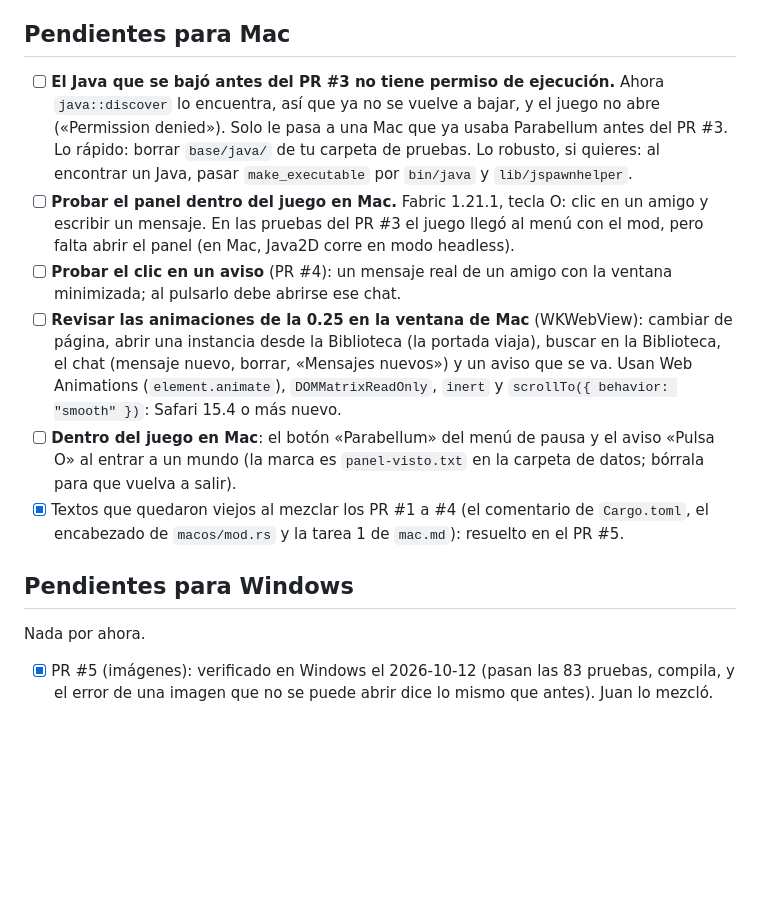
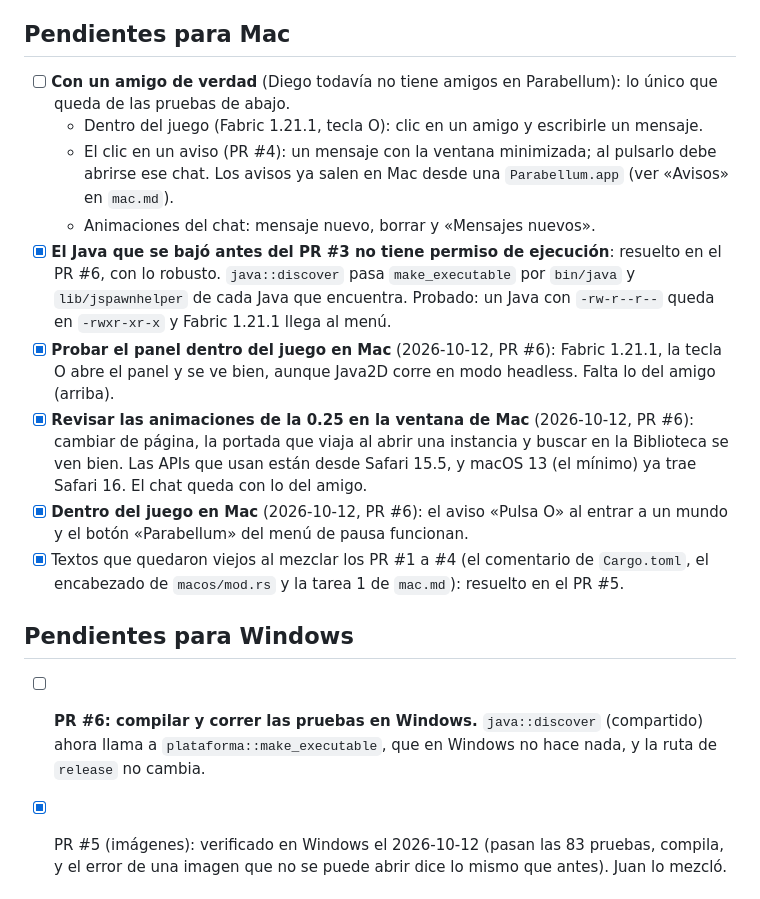
Before and after one commit to hawntd-code/parabellum-rs, a Markdown page: docs/mac-cambios.md, the part around the change. GitHub-like rendering; blank space fills up the shorter version.

Commit message:
mac-cambios: pendientes de Mac revisados en el PR #6
Resueltos: el Java sin permiso (arreglo robusto), el panel dentro del juego con la tecla O, el aviso
«Pulsa O», el botón «Parabellum» del menú de pausa y las animaciones de la 0.25 en la ventana de Mac.
Lo que necesita un amigo de verdad (clic en un aviso, mensaje desde el panel, animaciones del chat)
queda en un solo pendiente. Para Windows: compilar el PR #6.

Co-Authored-By: Claude Opus 5.5 <noreply@anthropic.com>

```diff
--- a/docs/mac-cambios.md
+++ b/docs/mac-cambios.md
@@ -24,28 +24,30 @@ sesión, después de actualizar `main`.** La guía de Mac sigue siendo [mac.md](
 
 ## Pendientes para Mac
 
-- [ ] **El Java que se bajó antes del PR #3 no tiene permiso de ejecución.** Ahora `java::discover`
-  lo encuentra, así que ya no se vuelve a bajar, y el juego no abre («Permission denied»). Solo le
-  pasa a una Mac que ya usaba Parabellum antes del PR #3. Lo rápido: borrar `base/java/` de tu carpeta
-  de pruebas. Lo robusto, si quieres: al encontrar un Java, pasar `make_executable` por `bin/java` y
-  `lib/jspawnhelper`.
-- [ ] **Probar el panel dentro del juego en Mac.** Fabric 1.21.1, tecla O: clic en un amigo y escribir
-  un mensaje. En las pruebas del PR #3 el juego llegó al menú con el mod, pero falta abrir el panel
-  (en Mac, Java2D corre en modo headless).
-- [ ] **Probar el clic en un aviso** (PR #4): un mensaje real de un amigo con la ventana minimizada; al
-  pulsarlo debe abrirse ese chat.
-- [ ] **Revisar las animaciones de la 0.25 en la ventana de Mac** (WKWebView): cambiar de página, abrir una
-  instancia desde la Biblioteca (la portada viaja), buscar en la Biblioteca, el chat (mensaje nuevo, borrar,
-  «Mensajes nuevos») y un aviso que se va. Usan Web Animations (`element.animate`), `DOMMatrixReadOnly`,
-  `inert` y `scrollTo({ behavior: "smooth" })`: Safari 15.4 o más nuevo.
-- [ ] **Dentro del juego en Mac**: el botón «Parabellum» del menú de pausa y el aviso «Pulsa O» al entrar a
-  un mundo (la marca es `panel-visto.txt` en la carpeta de datos; bórrala para que vuelva a salir).
+- [ ] **Con un amigo de verdad** (Diego todavía no tiene amigos en Parabellum): lo único que queda de
+  las pruebas de abajo.
+  - Dentro del juego (Fabric 1.21.1, tecla O): clic en un amigo y escribirle un mensaje.
+  - El clic en un aviso (PR #4): un mensaje con la ventana minimizada; al pulsarlo debe abrirse ese
+    chat. Los avisos ya salen en Mac desde una `Parabellum.app` (ver «Avisos» en `mac.md`).
+  - Animaciones del chat: mensaje nuevo, borrar y «Mensajes nuevos».
+- [x] **El Java que se bajó antes del PR #3 no tiene permiso de ejecución**: resuelto en el PR #6, con
+  lo robusto. `java::discover` pasa `make_executable` por `bin/java` y `lib/jspawnhelper` de cada
+  Java que encuentra. Probado: un Java con `-rw-r--r--` queda en `-rwxr-xr-x` y Fabric 1.21.1 llega al
+  menú.
+- [x] **Probar el panel dentro del juego en Mac** (2026-10-12, PR #6): Fabric 1.21.1, la tecla O abre el
+  panel y se ve bien, aunque Java2D corre en modo headless. Falta lo del amigo (arriba).
+- [x] **Revisar las animaciones de la 0.25 en la ventana de Mac** (2026-10-12, PR #6): cambiar de página,
+  la portada que viaja al abrir una instancia y buscar en la Biblioteca se ven bien. Las APIs que usan
+  están desde Safari 15.5, y macOS 13 (el mínimo) ya trae Safari 16. El chat queda con lo del amigo.
+- [x] **Dentro del juego en Mac** (2026-10-12, PR #6): el aviso «Pulsa O» al entrar a un mundo y el botón
+  «Parabellum» del menú de pausa funcionan.
 - [x] Textos que quedaron viejos al mezclar los PR #1 a #4 (el comentario de `Cargo.toml`, el
   encabezado de `macos/mod.rs` y la tarea 1 de `mac.md`): resuelto en el PR #5.
 
 ## Pendientes para Windows
 
-Nada por ahora.
+- [ ] **PR #6: compilar y correr las pruebas en Windows.** `java::discover` (compartido) ahora llama a
+  `plataforma::make_executable`, que en Windows no hace nada, y la ruta de `release` no cambia.
 
 - [x] PR #5 (imágenes): verificado en Windows el 2026-10-12 (pasan las 83 pruebas, compila, y el
   error de una imagen que no se puede abrir dice lo mismo que antes). Juan lo mezcló.
```
